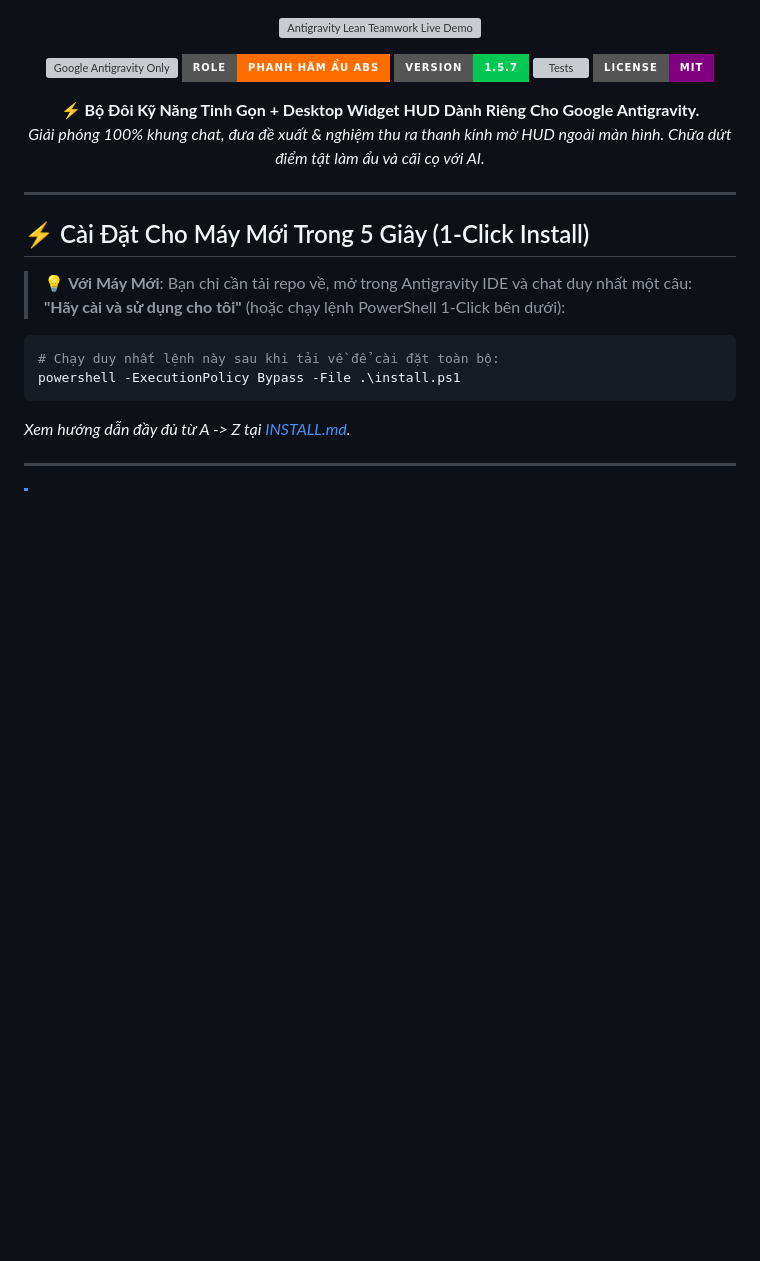
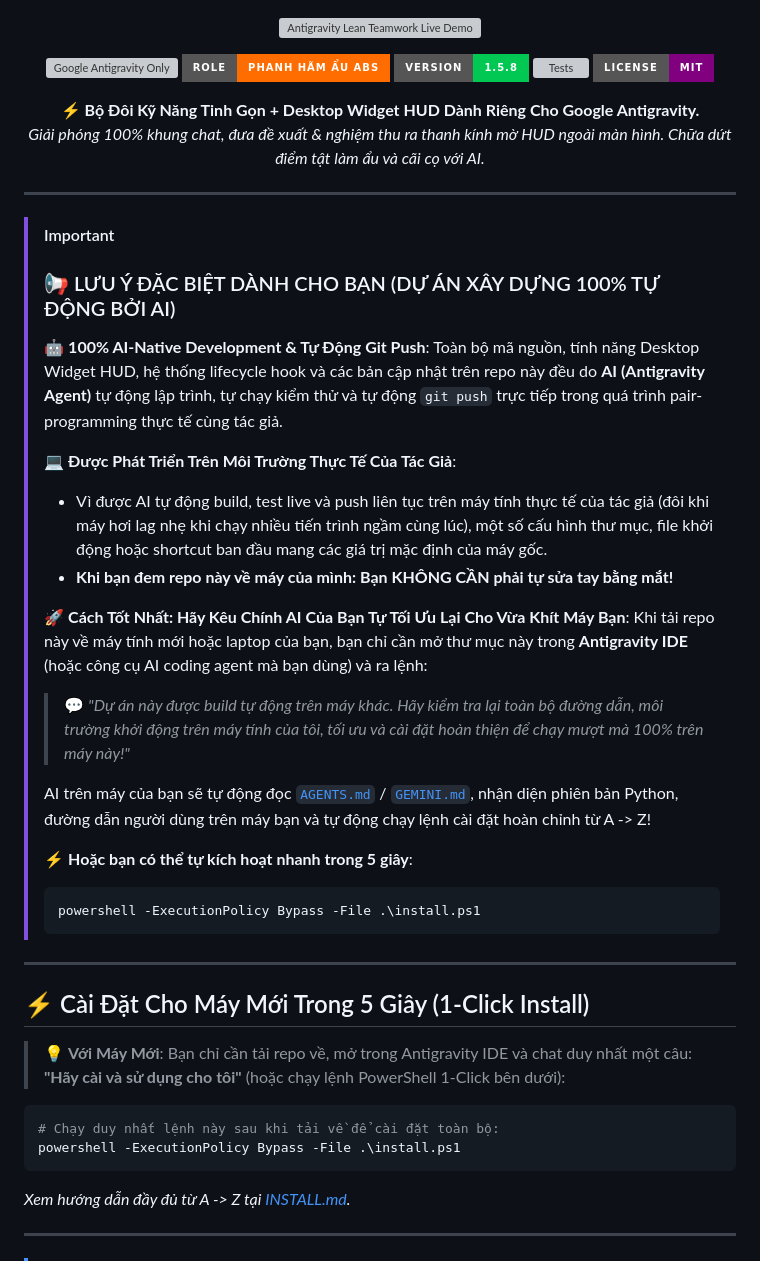
Before and after one commit to kenshinzx89/antigravity-lean-teamwork, a Markdown page: README.md, the part around the change. Drawn GitHub-style; badges without logos; blank space fills up the shorter version; grey boxes are pictures that could not be loaded.

Commit message:
docs: add prominent banner on 100% AI autonomous development and machine adaptation guide

````diff
--- a/README.md
+++ b/README.md
@@ -5,7 +5,7 @@
 <p align="center">
   <a href="https://github.com/kenshinzx89/antigravity-lean-teamwork"><img src="https://img.shields.io/badge/target-Google%20Antigravity%20(Gemini%203.7%2F3.8)-4285F4.svg?style=for-the-badge&logo=google" alt="Google Antigravity Only"></a>
   <a href="https://github.com/kenshinzx89/antigravity-lean-teamwork"><img src="https://img.shields.io/badge/role-Phanh%20H%C3%A3m%20%E1%BA%A8u%20ABS-FF6D00.svg?style=for-the-badge" alt="Phanh Hãm Ẩu ABS"></a>
-  <a href="https://github.com/kenshinzx89/antigravity-lean-teamwork"><img src="https://img.shields.io/badge/version-1.5.7-00C853.svg?style=for-the-badge" alt="Version"></a>
+  <a href="https://github.com/kenshinzx89/antigravity-lean-teamwork"><img src="https://img.shields.io/badge/version-1.5.8-00C853.svg?style=for-the-badge" alt="Version"></a>
   <a href="https://github.com/kenshinzx89/antigravity-lean-teamwork"><img src="https://img.shields.io/badge/tests-18%2F18%20passing-brightgreen.svg?style=for-the-badge" alt="Tests"></a>
   <a href="https://github.com/kenshinzx89/antigravity-lean-teamwork"><img src="https://img.shields.io/badge/license-MIT-purple.svg?style=for-the-badge" alt="License"></a>
 </p>
@@ -14,6 +14,30 @@
   <b>⚡ Bộ Đôi Kỹ Năng Tinh Gọn + Desktop Widget HUD Dành Riêng Cho Google Antigravity.</b><br/>
   <i>Giải phóng 100% khung chat, đưa đề xuất & nghiệm thu ra thanh kính mờ HUD ngoài màn hình. Chữa dứt điểm tật làm ẩu và cãi cọ với AI.</i>
 </p>
+
+---
+
+> [!IMPORTANT]
+> ### 📢 LƯU Ý ĐẶC BIỆT DÀNH CHO BẠN (DỰ ÁN XÂY DỰNG 100% TỰ ĐỘNG BỞI AI)
+>
+> 🤖 **100% AI-Native Development & Tự Động Git Push**:
+> Toàn bộ mã nguồn, tính năng Desktop Widget HUD, hệ thống lifecycle hook và các bản cập nhật trên repo này đều do **AI (Antigravity Agent)** tự động lập trình, tự chạy kiểm thử và tự động `git push` trực tiếp trong quá trình pair-programming thực tế cùng tác giả.
+>
+> 💻 **Được Phát Triển Trên Môi Trường Thực Tế Của Tác Giả**:
+> - Vì được AI tự động build, test live và push liên tục trên máy tính thực tế của tác giả (đôi khi máy hơi lag nhẹ khi chạy nhiều tiến trình ngầm cùng lúc), một số cấu hình thư mục, file khởi động hoặc shortcut ban đầu mang các giá trị mặc định của máy gốc.
+> - **Khi bạn đem repo này về máy của mình: Bạn KHÔNG CẦN phải tự sửa tay bằng mắt!**
+>
+> 🚀 **Cách Tốt Nhất: Hãy Kêu Chính AI Của Bạn Tự Tối Ưu Lại Cho Vừa Khít Máy Bạn**:
+> Khi tải repo này về máy tính mới hoặc laptop của bạn, bạn chỉ cần mở thư mục này trong **Antigravity IDE** (hoặc công cụ AI coding agent mà bạn dùng) và ra lệnh:
+>
+> > 💬 *"Dự án này được build tự động trên máy khác. Hãy kiểm tra lại toàn bộ đường dẫn, môi trường khởi động trên máy tính của tôi, tối ưu và cài đặt hoàn thiện để chạy mượt mà 100% trên máy này!"*
+>
+> AI trên máy của bạn sẽ tự động đọc [`AGENTS.md`](AGENTS.md) / [`GEMINI.md`](GEMINI.md), nhận diện phiên bản Python, đường dẫn người dùng trên máy bạn và tự động chạy lệnh cài đặt hoàn chỉnh từ A -> Z!
+>
+> ⚡ **Hoặc bạn có thể tự kích hoạt nhanh trong 5 giây**:
+> ```powershell
+> powershell -ExecutionPolicy Bypass -File .\install.ps1
+> ```
 
 ---
 
````
